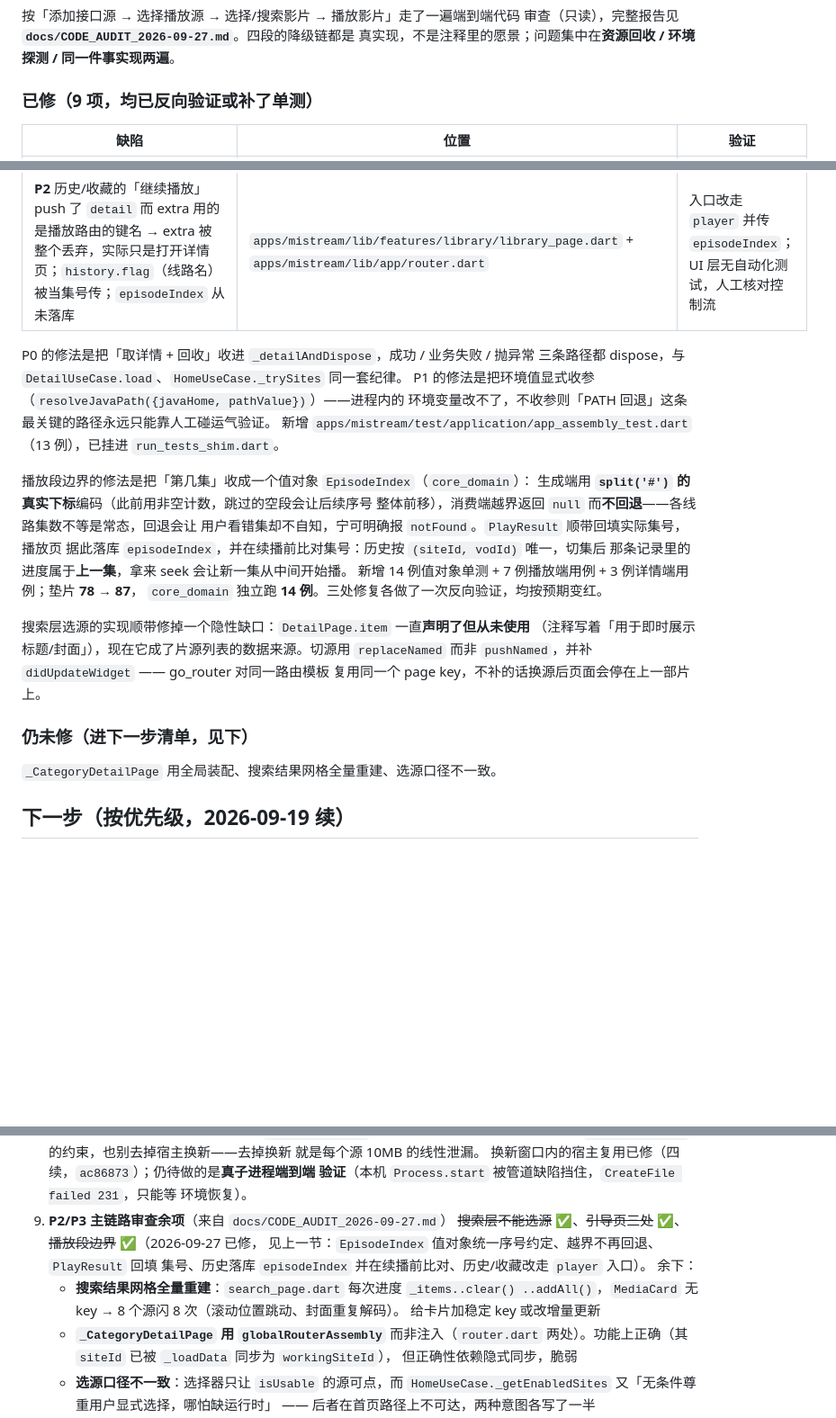
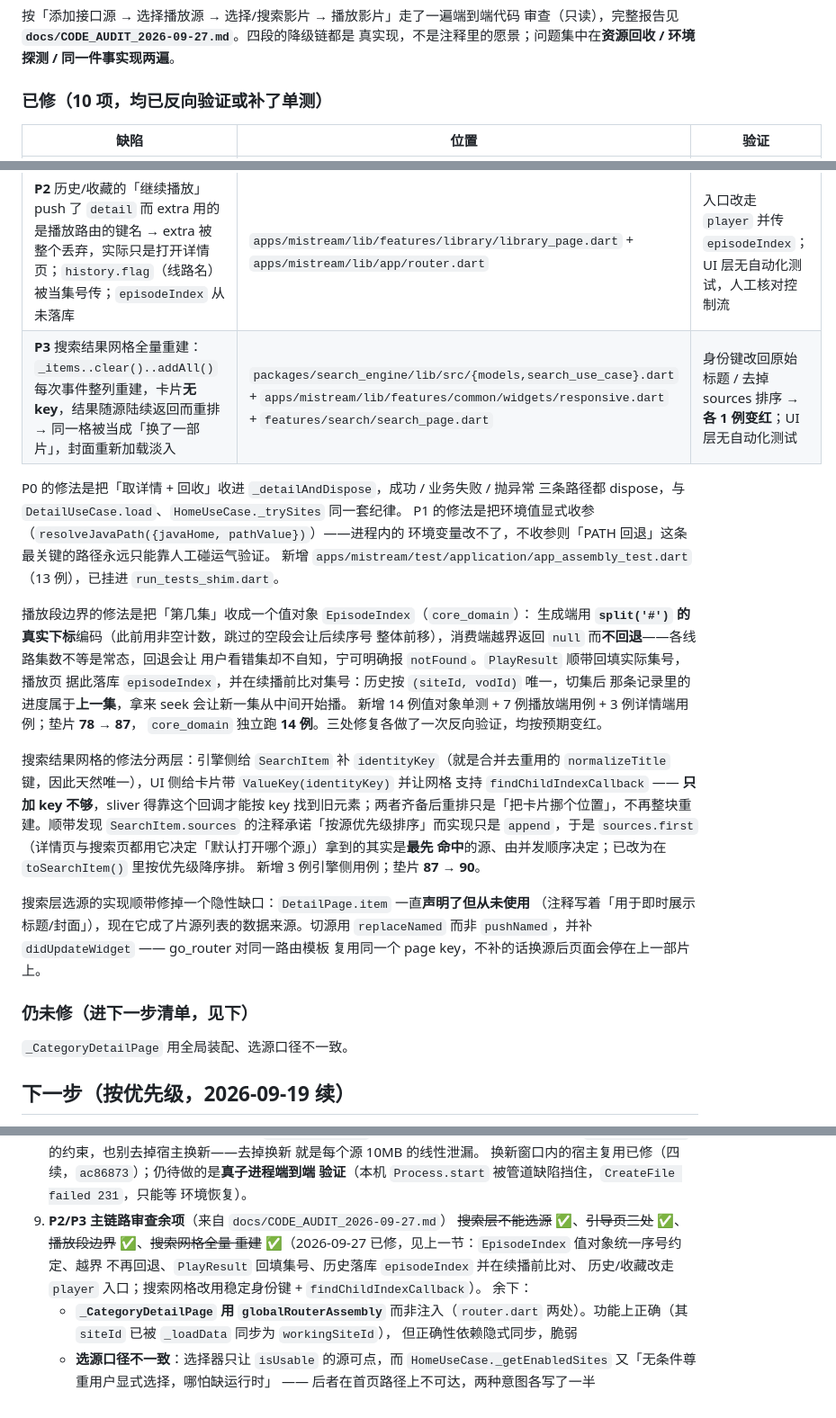
Before and after one commit to imzyb/MiStream, a Markdown page: PROGRESS.md, 3 parts joined by grey strips. Shown at 90% size. Drawn GitHub-style; blank space fills up the shorter version.

Commit message:
docs: 记录搜索网格重建的修复与验证边界

```diff
--- a/PROGRESS.md
+++ b/PROGRESS.md
@@ -850,7 +850,7 @@ M0 门禁顶红过一次，而那与产品代码的健康度无关。把 `.workb
 审查（只读），完整报告见 **`docs/CODE_AUDIT_2026-09-27.md`**。四段的降级链都是
 真实现，不是注释里的愿景；问题集中在**资源回收 / 环境探测 / 同一件事实现两遍**。
 
-### 已修（9 项，均已反向验证或补了单测）
+### 已修（10 项，均已反向验证或补了单测）
 
 | 缺陷 | 位置 | 验证 |
 | --- | --- | --- |
@@ -863,6 +863,7 @@ M0 门禁顶红过一次，而那与产品代码的健康度无关。把 `.workb
 | **P2** 剧集序号在**生成端**与**消费端**各写一份且互不一致（详情端用「非空剧集计数」、播放端用 `split('#')` 下标），源里出现空段（`第1集$u1##第4集$u4`）就整体错位 | `apps/mistream/lib/application/detail_use_case.dart` + `packages/search_engine/lib/src/play_use_case.dart` | 摘掉真实下标 → 详情用例**变红** |
 | **P2** 剧集越界**静默回退第 1 集**：多线路集数不等是常态，用户点第 5 集可能从另一条线路播出第 1 集，且进度记到错位置 | 同上 | 摘掉「跳过该线路」→ **2 例变红** |
 | **P2** 历史/收藏的「继续播放」push 了 `detail` 而 extra 用的是播放路由的键名 → extra 被整个丢弃，实际只是打开详情页；`history.flag`（线路名）被当集号传；`episodeIndex` 从未落库 | `apps/mistream/lib/features/library/library_page.dart` + `apps/mistream/lib/app/router.dart` | 入口改走 `player` 并传 `episodeIndex`；UI 层无自动化测试，人工核对控制流 |
+| **P3** 搜索结果网格全量重建：`_items..clear()..addAll()` 每次事件整列重建，卡片**无 key**，结果随源陆续返回而重排 → 同一格被当成「换了一部片」，封面重新加载淡入 | `packages/search_engine/lib/src/{models,search_use_case}.dart` + `apps/mistream/lib/features/common/widgets/responsive.dart` + `features/search/search_page.dart` | 身份键改回原始标题 / 去掉 sources 排序 → **各 1 例变红**；UI 层无自动化测试 |
 
 P0 的修法是把「取详情 + 回收」收进 `_detailAndDispose`，成功 / 业务失败 / 抛异常
 三条路径都 dispose，与 `DetailUseCase.load`、`HomeUseCase._trySites` 同一套纪律。
@@ -880,6 +881,15 @@ P1 的修法是把环境值显式收参（`resolveJavaPath({javaHome, pathValue}
 新增 14 例值对象单测 + 7 例播放端用例 + 3 例详情端用例；垫片 **78 → 87**，
 `core_domain` 独立跑 **14 例**。三处修复各做了一次反向验证，均按预期变红。
 
+搜索结果网格的修法分两层：引擎侧给 `SearchItem` 补 `identityKey`（就是合并去重用的
+`normalizeTitle` 键，因此天然唯一），UI 侧给卡片带 `ValueKey(identityKey)` 并让网格
+支持 `findChildIndexCallback` —— **只加 key 不够**，sliver 得靠这个回调才能按 key
+找到旧元素；两者齐备后重排只是「把卡片挪个位置」，不再整块重建。顺带发现
+`SearchItem.sources` 的注释承诺「按源优先级排序」而实现只是 `append`，于是
+`sources.first`（详情页与搜索页都用它决定「默认打开哪个源」）拿到的其实是**最先
+命中**的源、由并发顺序决定；已改为在 `toSearchItem()` 里按优先级降序排。
+新增 3 例引擎侧用例；垫片 **87 → 90**。
+
 搜索层选源的实现顺带修掉一个隐性缺口：`DetailPage.item` 一直**声明了但从未使用**
 （注释写着「用于即时展示标题/封面」），现在它成了片源列表的数据来源。切源用
 `replaceNamed` 而非 `pushNamed`，并补 `didUpdateWidget` —— go_router 对同一路由模板
@@ -887,7 +897,7 @@ P1 的修法是把环境值显式收参（`resolveJavaPath({javaHome, pathValue}
 
 ### 仍未修（进下一步清单，见下）
 
-`_CategoryDetailPage` 用全局装配、搜索结果网格全量重建、选源口径不一致。
+`_CategoryDetailPage` 用全局装配、选源口径不一致。
 
 ## 下一步（按优先级，2026-09-19 续）
 
@@ -933,13 +943,11 @@ P1 的修法是把环境值显式收参（`resolveJavaPath({javaHome, pathValue}
    验证**（本机 `Process.start` 被管道缺陷挡住，`CreateFile failed 231`，只能等
    环境恢复）。
 9. **P2/P3 主链路审查余项**（来自 `docs/CODE_AUDIT_2026-09-27.md`）
-   ~~搜索层不能选源~~ ✅、~~引导页三处~~ ✅、~~播放段边界~~ ✅（2026-09-27 已修，
-   见上一节：`EpisodeIndex` 值对象统一序号约定、越界不再回退、`PlayResult` 回填
-   集号、历史落库 `episodeIndex` 并在续播前比对、历史/收藏改走 `player` 入口）。
+   ~~搜索层不能选源~~ ✅、~~引导页三处~~ ✅、~~播放段边界~~ ✅、~~搜索网格全量
+   重建~~ ✅（2026-09-27 已修，见上一节：`EpisodeIndex` 值对象统一序号约定、越界
+   不再回退、`PlayResult` 回填集号、历史落库 `episodeIndex` 并在续播前比对、
+   历史/收藏改走 `player` 入口；搜索网格改用稳定身份键 + `findChildIndexCallback`）。
    余下：
-   - **搜索结果网格全量重建**：`search_page.dart` 每次进度 `_items..clear()
-     ..addAll()`，`MediaCard` 无 key → 8 个源闪 8 次（滚动位置跳动、封面重复解码）。
-     给卡片加稳定 key 或改增量更新
    - **`_CategoryDetailPage` 用 `globalRouterAssembly`** 而非注入（`router.dart`
      两处）。功能上正确（其 `siteId` 已被 `_loadData` 同步为 `workingSiteId`），
      但正确性依赖隐式同步，脆弱
```
Also changed, not shown: docs/CODE_AUDIT_2026-09-27.md (+2 -2 lines).
